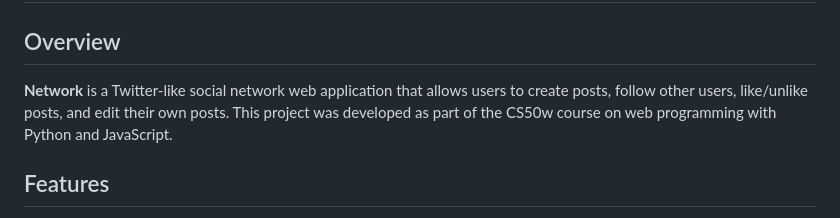
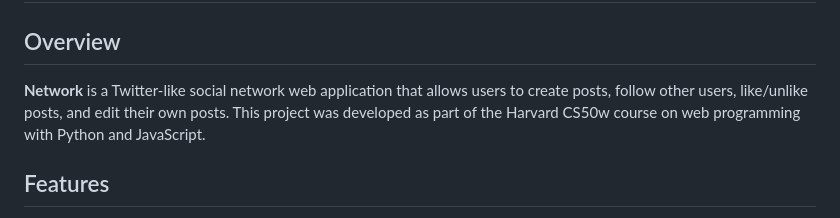
Before and after one commit to andrewkdev/cs50w-network, a Markdown page: README.md, the part around the change. GitHub-like rendering.

```diff
--- a/README.md
+++ b/README.md
@@ -1,7 +1,7 @@
 # Network - Social Network Project
 
 ## Overview
-**Network** is a Twitter-like social network web application that allows users to create posts, follow other users, like/unlike posts, and edit their own posts. This project was developed as part of the CS50w course on web programming with Python and JavaScript.
+**Network** is a Twitter-like social network web application that allows users to create posts, follow other users, like/unlike posts, and edit their own posts. This project was developed as part of the Harvard CS50w course on web programming with Python and JavaScript.
 
 ## Features
 - **User Authentication**: Users can register, log in, and log out securely.
```
